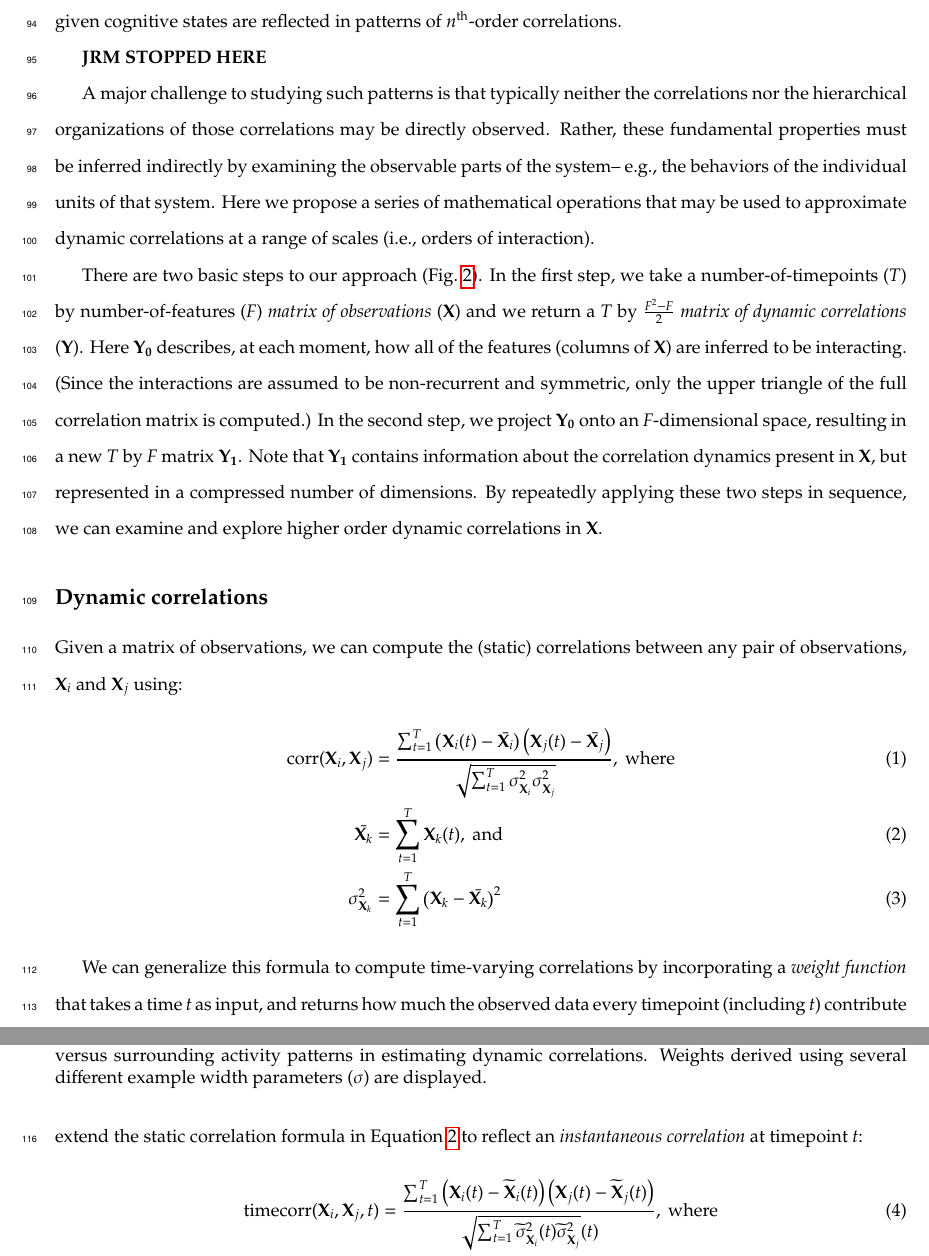
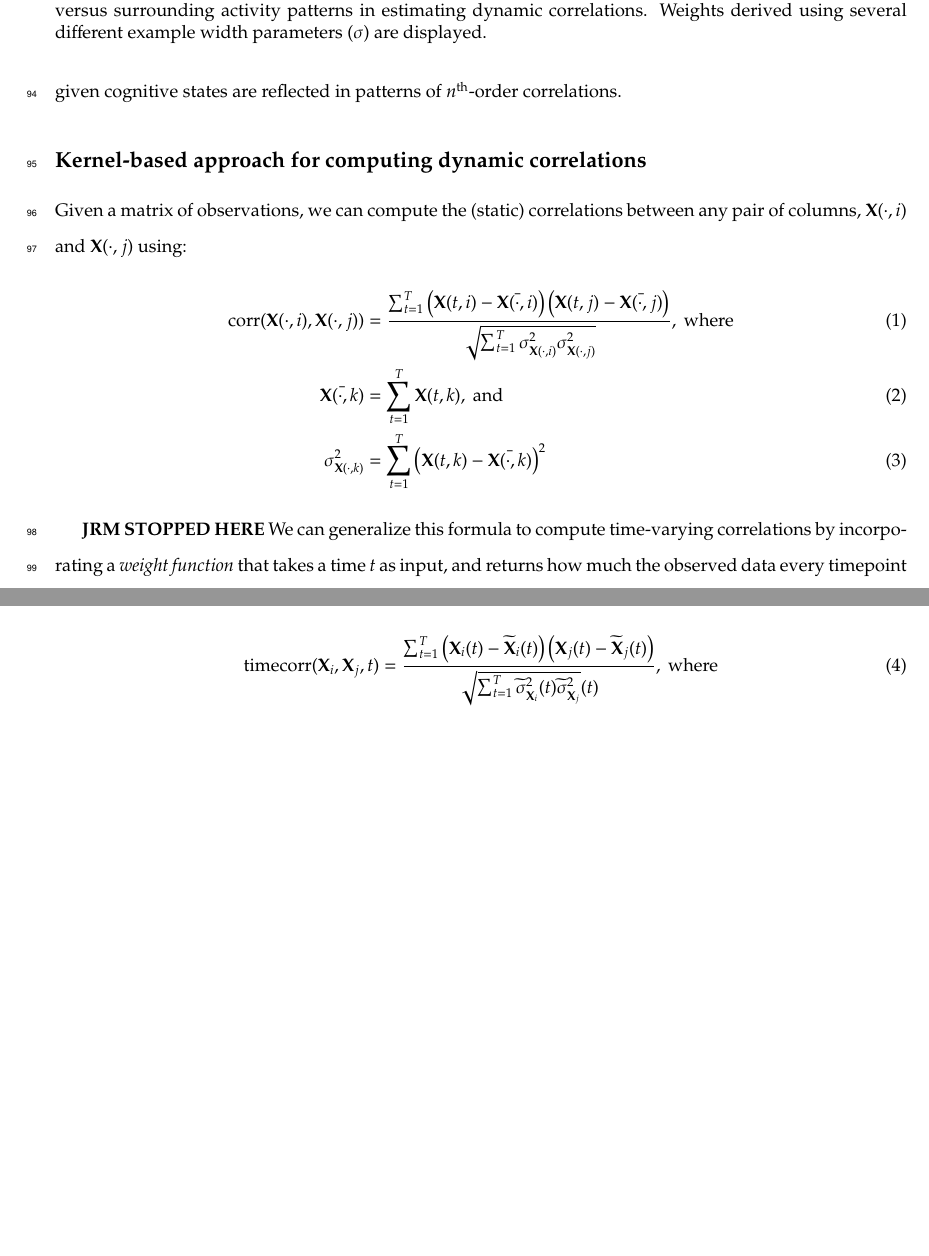
Before and after one commit to ContextLab/timecorr-paper, a LaTeX paper (paper/main.tex): two parts of pages 4 and 5 of 18 before the commit and two parts of pages 4 and 5 of 17 after it, joined at a grey line, cut so that both start at the same text, the shorter picture padded with empty space. Compiled offline with pdfLaTeX.

Commit message:
working on methods-- dynamic correlations

```diff
--- a/paper/main.tex
+++ b/paper/main.tex
@@ -191,50 +191,32 @@ classification accuracy on held-out data, we interpret this as
 evidence that the given cognitive states are reflected in patterns of
 $n^\mathrm{th}$-order correlations.
 
-\textbf{JRM STOPPED HERE}
+\subsection*{Kernel-based approach for computing dynamic correlations}
+Given a matrix of observations, we can compute the (static)
+correlations between any pair of columns, $\mathbf{X}(\cdot, i)$ and
+$\mathbf{X}(\cdot, j)$ using:
+\begin{align}
+  \mathrm{corr}(\mathbf{X}(\cdot, i), \mathbf{X}(\cdot, j)) &=
+                                                              \frac{\sum_{t=1}^T
+                                                              \left(\mathbf{X}(t,
+                                                              i)
+                                                              -
+                                                              \bar{\mathbf{X}(\cdot,
+                                                              i)}\right)
+                                                              \left(\mathbf{X}(t,
+                                                              j)
+                                                              -
+                                                              \bar{\mathbf{X}(\cdot, j)}\right)}{\sqrt{\sum_{t=1}^T
+                                                              \sigma^2_{\mathbf{X}(\cdot, i)}
+                                                              \sigma^2_{\mathbf{X}(\cdot, j)}}},~\mathrm{where}\\\label{eqn:corr}
+  \bar{\mathbf{X}(\cdot, k)} &= \sum_{t=1}^T
+                       \mathbf{X}(t, k),~\mathrm{and}\\
+  \sigma^2_{\mathbf{X}(\cdot, k)} &= \sum_{t=1}^T \left( \mathbf{X}(t, k) -
+                            \bar{\mathbf{X}(\cdot, k)} \right)^2
+\end{align}
 
 
-A major challenge to studying such patterns is that typically neither
-the correlations nor the hierarchical organizations of those
-correlations may be directly observed.  Rather, these fundamental
-properties must be inferred indirectly by examining the observable
-parts of the system-- e.g., the behaviors of the individual units of
-that system.  Here we propose a series of mathematical operations that may be used to approximate dynamic correlations at a range of scales (i.e., orders of interaction).
-
-There are two basic steps to our approach (Fig.~\ref{fig:methods_fig}).  In the first step, we take
-a number-of-timepoints ($T$) by number-of-features ($F$)
-\textit{matrix of observations} ($\mathbf{X}$) and we return a $T$ by
-$\frac{F^2 - F}{2}$ \textit{matrix of dynamic correlations}
-($\mathbf{Y}$).  Here $\mathbf{Y_0}$ describes, at each moment, how
-all of the features (columns of $\mathbf{X}$) are inferred to be
-interacting.  (Since the interactions are assumed to be non-recurrent
-and symmetric, only the upper triangle of the full correlation matrix
-is computed.)  In the second step, we project $\mathbf{Y_0}$ onto an
-$F$-dimensional space, resulting in a new $T$ by $F$ matrix
-$\mathbf{Y_1}$.  Note that $\mathbf{Y_1}$ contains information about
-the correlation dynamics present in $\mathbf{X}$, but represented in a
-compressed number of dimensions.  By repeatedly applying these two
-steps in sequence, we can examine and explore higher order dynamic
-correlations in $\mathbf{X}$.
-
-\subsection*{Dynamic correlations}
-Given a matrix of observations, we can compute the (static)
-correlations between any pair of observations, $\mathbf{X}_i$ and
-$\mathbf{X}_j$ using:
-\begin{align}
-  \mathrm{corr}(\mathbf{X}_i, \mathbf{X}_j) &= \frac{\sum_{t=1}^T \left(\mathbf{X}_i(t)
-                                              -
-                                              \bar{\mathbf{X}_i}\right) \left(\mathbf{X}_j(t)
-                                              -
-                                              \bar{\mathbf{X}_j}\right)}{\sqrt{\sum_{t=1}^T
-                                              \sigma^2_{\mathbf{X}_i}
-                                              \sigma^2_{\mathbf{X}_j}}},~\mathrm{where}\\\label{eqn:corr}
-  \bar{\mathbf{X}_k} &= \sum_{t=1}^T
-                       \mathbf{X}_k(t),~\mathrm{and}\\
-  \sigma^2_{\mathbf{X}_k} &= \sum_{t=1}^T \left( \mathbf{X}_k -
-                            \bar{\mathbf{X}_k} \right)^2
-\end{align}
-
+\textbf{JRM STOPPED HERE}
 We can generalize this formula to compute time-varying correlations by
 incorporating a \textit{weight function} that takes a time $t$ as input,
 and returns how much the observed data every timepoint (including $t$)
```
Also changed, not shown: paper/boneyard.tex (+23 -0 lines), paper/main.tex (20 more changed lines).
